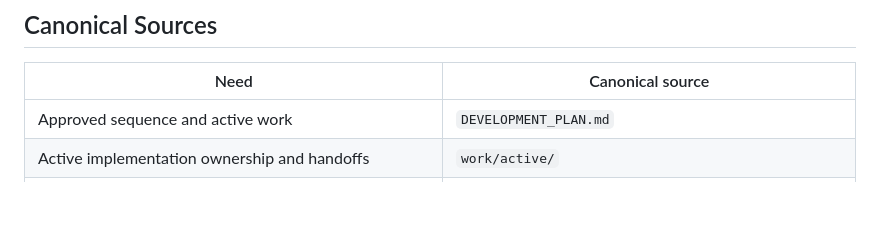
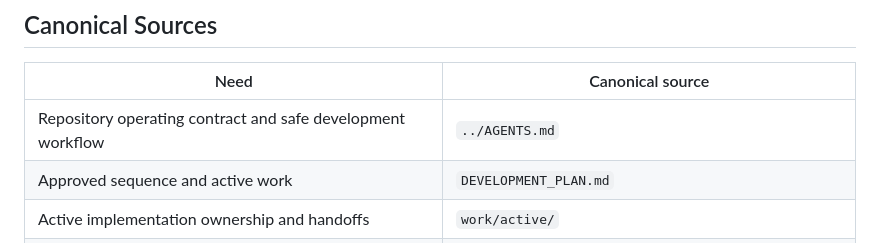
Before and after one commit to Transmogriffy-Global-Private-Limited/ev-cms-backend-new, a Markdown page: docs/README.md, the part around the change. Rendered like a GitHub page; blank space fills up the shorter version.

Commit message:
docs: bootstrap repository operating contract

```diff
--- a/docs/README.md
+++ b/docs/README.md
@@ -6,6 +6,7 @@ This directory is the durable project memory for the EV CMS backend.
 
 | Need | Canonical source |
 |---|---|
+| Repository operating contract and safe development workflow | `../AGENTS.md` |
 | Approved sequence and active work | `DEVELOPMENT_PLAN.md` |
 | Active implementation ownership and handoffs | `work/active/` |
 | Implemented and verified reality | `PROJECT_STATE.md` |
```
Also changed, not shown: AGENTS.md (+150 -92 lines), docs/AI_CHANGELOG.md (+17 -1 lines).
